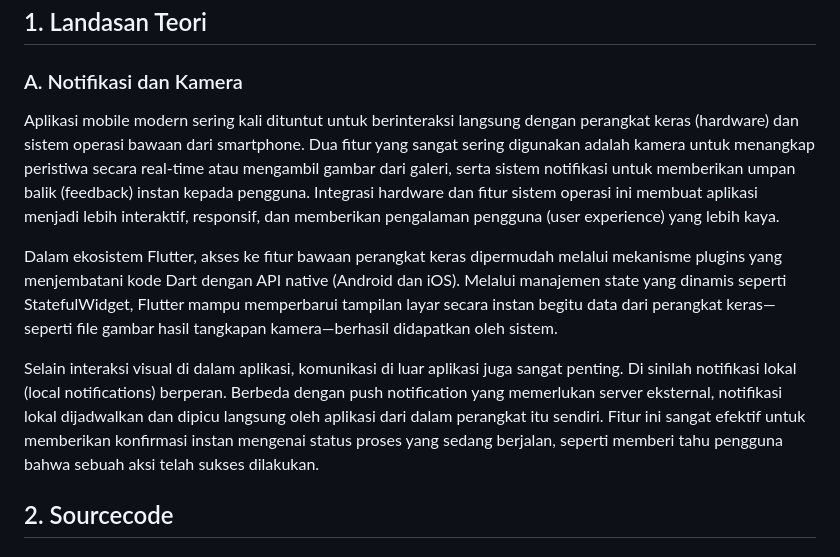
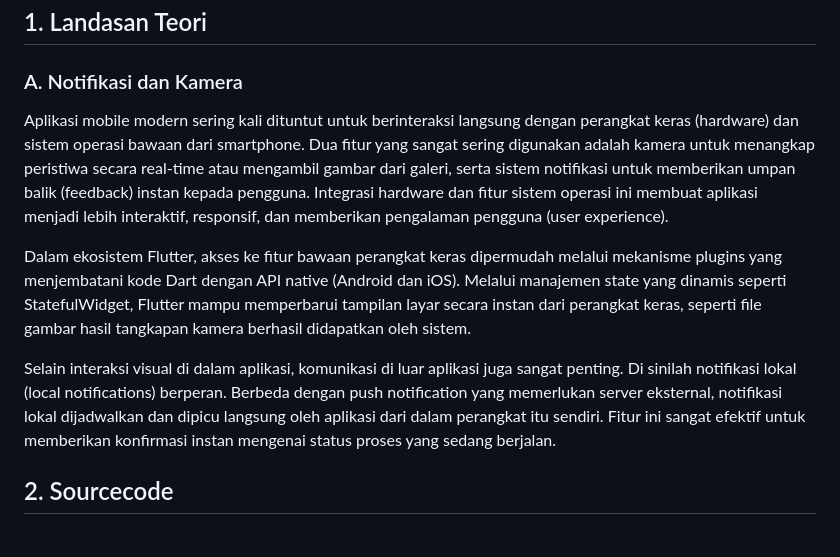
Before and after one commit to Aplikasi-Berbasis-Platform-S1IF-11-01/Modul_8-9_Mobile, a Markdown page: 2311102156_Nisrina-Amalia-Iffatunnisa/README.md, the part around the change. Rendered like a GitHub page.

Commit message:
push modul 8-9

```diff
--- a/2311102156_Nisrina-Amalia-Iffatunnisa/README.md
+++ b/2311102156_Nisrina-Amalia-Iffatunnisa/README.md
@@ -33,11 +33,11 @@
 ## 1. Landasan Teori
 
 ### A. Notifikasi dan Kamera
-Aplikasi mobile modern sering kali dituntut untuk berinteraksi langsung dengan perangkat keras (hardware) dan sistem operasi bawaan dari smartphone. Dua fitur yang sangat sering digunakan adalah kamera untuk menangkap peristiwa secara real-time atau mengambil gambar dari galeri, serta sistem notifikasi untuk memberikan umpan balik (feedback) instan kepada pengguna. Integrasi hardware dan fitur sistem operasi ini membuat aplikasi menjadi lebih interaktif, responsif, dan memberikan pengalaman pengguna (user experience) yang lebih kaya.
+Aplikasi mobile modern sering kali dituntut untuk berinteraksi langsung dengan perangkat keras (hardware) dan sistem operasi bawaan dari smartphone. Dua fitur yang sangat sering digunakan adalah kamera untuk menangkap peristiwa secara real-time atau mengambil gambar dari galeri, serta sistem notifikasi untuk memberikan umpan balik (feedback) instan kepada pengguna. Integrasi hardware dan fitur sistem operasi ini membuat aplikasi menjadi lebih interaktif, responsif, dan memberikan pengalaman pengguna (user experience).
 
-Dalam ekosistem Flutter, akses ke fitur bawaan perangkat keras dipermudah melalui mekanisme plugins yang menjembatani kode Dart dengan API native (Android dan iOS). Melalui manajemen state yang dinamis seperti StatefulWidget, Flutter mampu memperbarui tampilan layar secara instan begitu data dari perangkat keras—seperti file gambar hasil tangkapan kamera—berhasil didapatkan oleh sistem.
+Dalam ekosistem Flutter, akses ke fitur bawaan perangkat keras dipermudah melalui mekanisme plugins yang menjembatani kode Dart dengan API native (Android dan iOS). Melalui manajemen state yang dinamis seperti StatefulWidget, Flutter mampu memperbarui tampilan layar secara instan dari perangkat keras, seperti file gambar hasil tangkapan kamera berhasil didapatkan oleh sistem.
 
-Selain interaksi visual di dalam aplikasi, komunikasi di luar aplikasi juga sangat penting. Di sinilah notifikasi lokal (local notifications) berperan. Berbeda dengan push notification yang memerlukan server eksternal, notifikasi lokal dijadwalkan dan dipicu langsung oleh aplikasi dari dalam perangkat itu sendiri. Fitur ini sangat efektif untuk memberikan konfirmasi instan mengenai status proses yang sedang berjalan, seperti memberi tahu pengguna bahwa sebuah aksi telah sukses dilakukan.
+Selain interaksi visual di dalam aplikasi, komunikasi di luar aplikasi juga sangat penting. Di sinilah notifikasi lokal (local notifications) berperan. Berbeda dengan push notification yang memerlukan server eksternal, notifikasi lokal dijadwalkan dan dipicu langsung oleh aplikasi dari dalam perangkat itu sendiri. Fitur ini sangat efektif untuk memberikan konfirmasi instan mengenai status proses yang sedang berjalan.
 
 ## 2. Sourcecode
 ### Sourcecode main.dart
```
